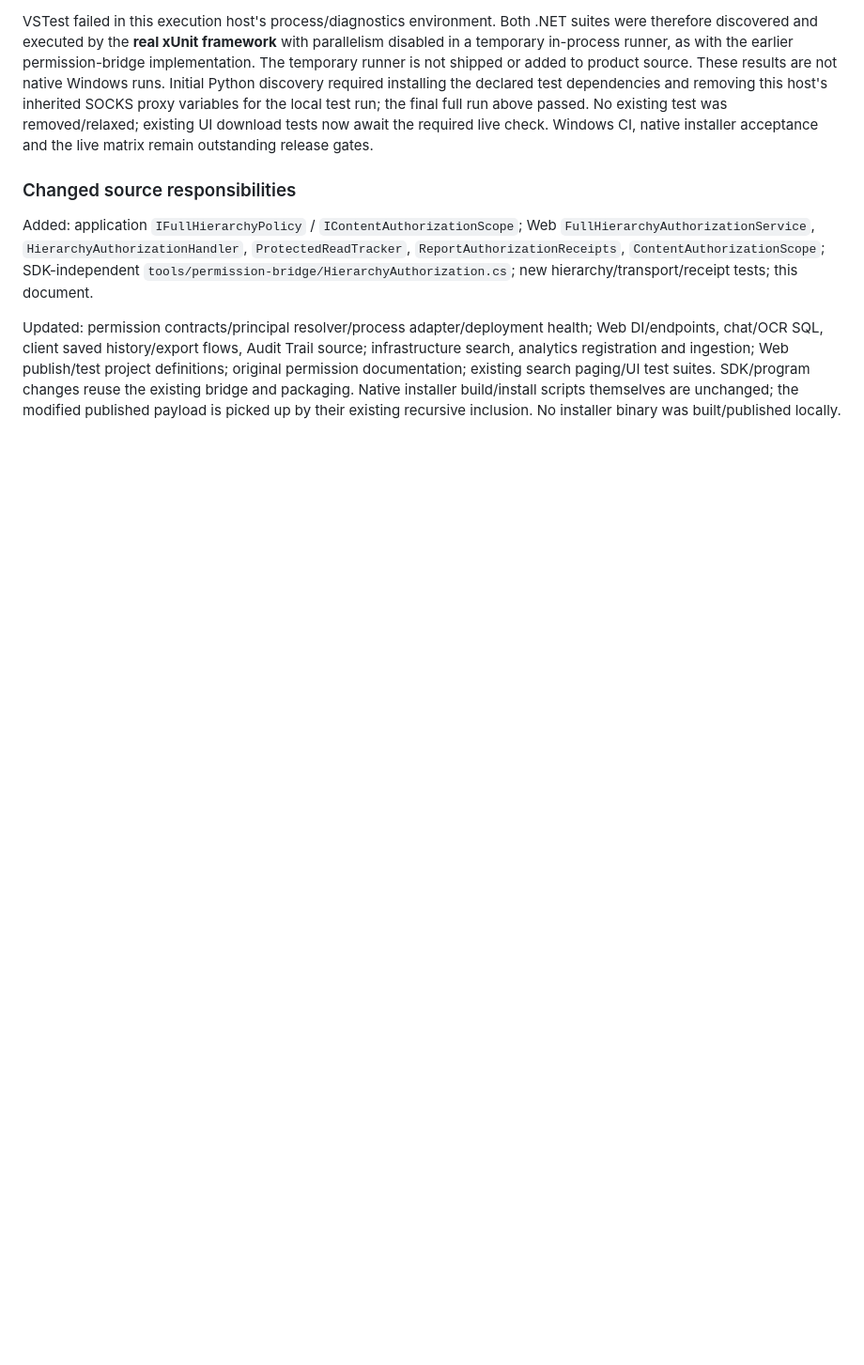
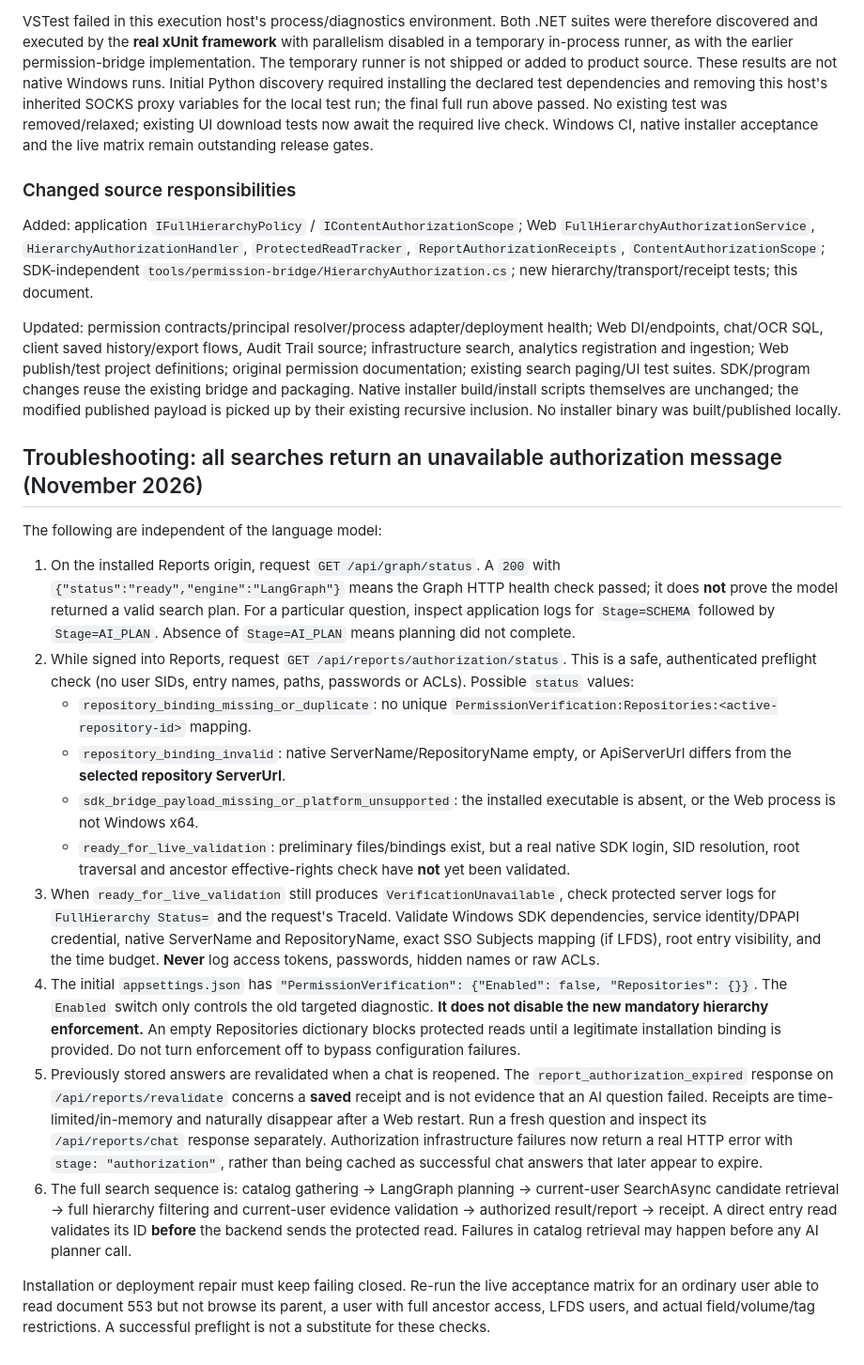
Before and after one commit to amjdKhaled/laserfiche-reports, a Markdown page: docs/FULL-HIERARCHY-AUTHORIZATION.md, the part around the change. Shown at 94% size. Drawn GitHub-style; blank space fills up the shorter version.

Commit message:
Document distinction between AI health, saved receipt expiry, and SDK authorization failures

```diff
--- a/docs/FULL-HIERARCHY-AUTHORIZATION.md
+++ b/docs/FULL-HIERARCHY-AUTHORIZATION.md
@@ -238,3 +238,60 @@ registration and ingestion; Web publish/test project definitions; original permi
 existing search paging/UI test suites. SDK/program changes reuse the existing bridge and packaging.
 Native installer build/install scripts themselves are unchanged; the modified published payload is
 picked up by their existing recursive inclusion. No installer binary was built/published locally.
+
+
+## Troubleshooting: all searches return an unavailable authorization message (November 2026)
+
+The following are independent of the language model:
+
+1. On the installed Reports origin, request `GET /api/graph/status`. A `200` with
+   `{"status":"ready","engine":"LangGraph"}` means the Graph HTTP health check
+   passed; it does **not** prove the model returned a valid search plan. For a
+   particular question, inspect application logs for `Stage=SCHEMA` followed
+   by `Stage=AI_PLAN`. Absence of `Stage=AI_PLAN` means planning did not complete.
+2. While signed into Reports, request `GET /api/reports/authorization/status`.
+   This is a safe, authenticated preflight check (no user SIDs, entry names,
+   paths, passwords or ACLs). Possible `status` values:
+   - `repository_binding_missing_or_duplicate`: no unique
+     `PermissionVerification:Repositories:<active-repository-id>` mapping.
+   - `repository_binding_invalid`: native ServerName/RepositoryName empty,
+     or ApiServerUrl differs from the **selected repository ServerUrl**.
+   - `sdk_bridge_payload_missing_or_platform_unsupported`: the installed
+     executable is absent, or the Web process is not Windows x64.
+   - `ready_for_live_validation`: preliminary files/bindings exist, but a
+     real native SDK login, SID resolution, root traversal and ancestor
+     effective-rights check have **not** yet been validated.
+3. When `ready_for_live_validation` still produces
+   `VerificationUnavailable`, check protected server logs for
+   `FullHierarchy Status=` and the request's TraceId. Validate Windows
+   SDK dependencies, service identity/DPAPI credential, native ServerName and
+   RepositoryName, exact SSO Subjects mapping (if LFDS), root entry
+   visibility, and the time budget. **Never** log access tokens, passwords,
+   hidden names or raw ACLs.
+4. The initial `appsettings.json` has
+   `"PermissionVerification": {"Enabled": false, "Repositories": {}}`.
+   The `Enabled` switch only controls the old targeted diagnostic. **It does
+   not disable the new mandatory hierarchy enforcement.** An empty
+   Repositories dictionary blocks protected reads until a legitimate
+   installation binding is provided. Do not turn enforcement off to bypass
+   configuration failures.
+5. Previously stored answers are revalidated when a chat is reopened. The
+   `report_authorization_expired` response on `/api/reports/revalidate`
+   concerns a **saved** receipt and is not evidence that an AI question failed.
+   Receipts are time-limited/in-memory and naturally disappear after a Web
+   restart. Run a fresh question and inspect its `/api/reports/chat` response
+   separately. Authorization infrastructure failures now return a real HTTP
+   error with `stage: "authorization"`, rather than being cached as
+   successful chat answers that later appear to expire.
+6. The full search sequence is: catalog gathering → LangGraph planning →
+   current-user SearchAsync candidate retrieval → full hierarchy filtering
+   and current-user evidence validation → authorized result/report → receipt.
+   A direct entry read validates its ID **before** the backend sends the
+   protected read. Failures in catalog retrieval may happen before any AI
+   planner call.
+
+Installation or deployment repair must keep failing closed. Re-run the
+live acceptance matrix for an ordinary user able to read document 553
+but not browse its parent, a user with full ancestor access, LFDS users,
+and actual field/volume/tag restrictions. A successful preflight is
+not a substitute for these checks.
```
